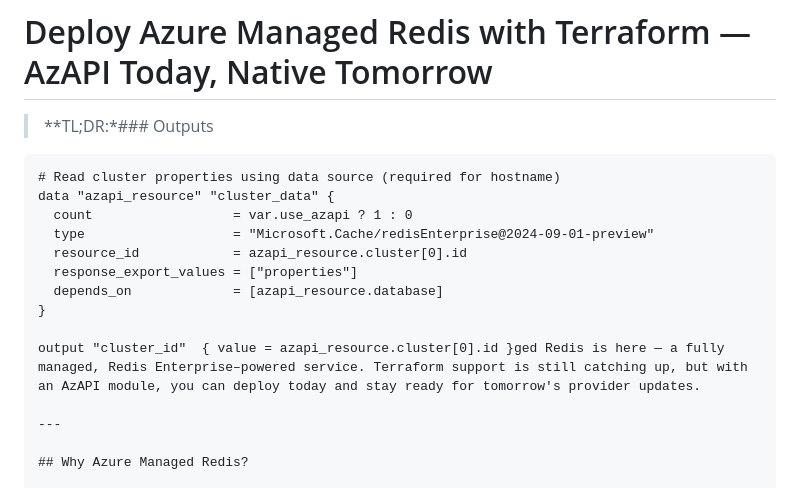
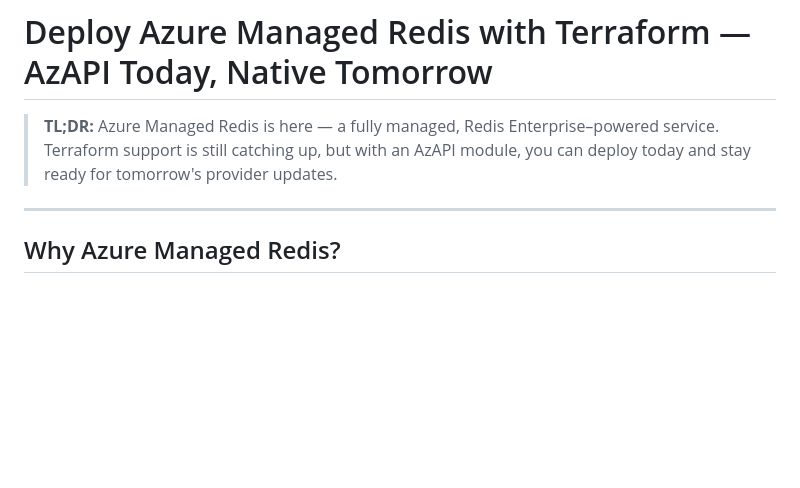
Before and after one commit to tfindelkind-redis/azure-managed-redis-terraform, a Markdown page: blog.md, the part around the change. Drawn GitHub-style; blank space fills up the shorter version.

````diff
--- a/blog.md
+++ b/blog.md
@@ -1,17 +1,6 @@
 # Deploy Azure Managed Redis with Terraform — AzAPI Today, Native Tomorrow
 
-> **TL;DR:*### Outputs
-```hcl
-# Read cluster properties using data source (required for hostname)
-data "azapi_resource" "cluster_data" {
-  count                  = var.use_azapi ? 1 : 0
-  type                   = "Microsoft.Cache/redisEnterprise@2024-09-01-preview"
-  resource_id            = azapi_resource.cluster[0].id
-  response_export_values = ["properties"]
-  depends_on             = [azapi_resource.database]
-}
-
-output "cluster_id"  { value = azapi_resource.cluster[0].id }ged Redis is here — a fully managed, Redis Enterprise–powered service. Terraform support is still catching up, but with an AzAPI module, you can deploy today and stay ready for tomorrow's provider updates.
+> **TL;DR:** Azure Managed Redis is here — a fully managed, Redis Enterprise–powered service. Terraform support is still catching up, but with an AzAPI module, you can deploy today and stay ready for tomorrow's provider updates.
 
 ---
 
````
